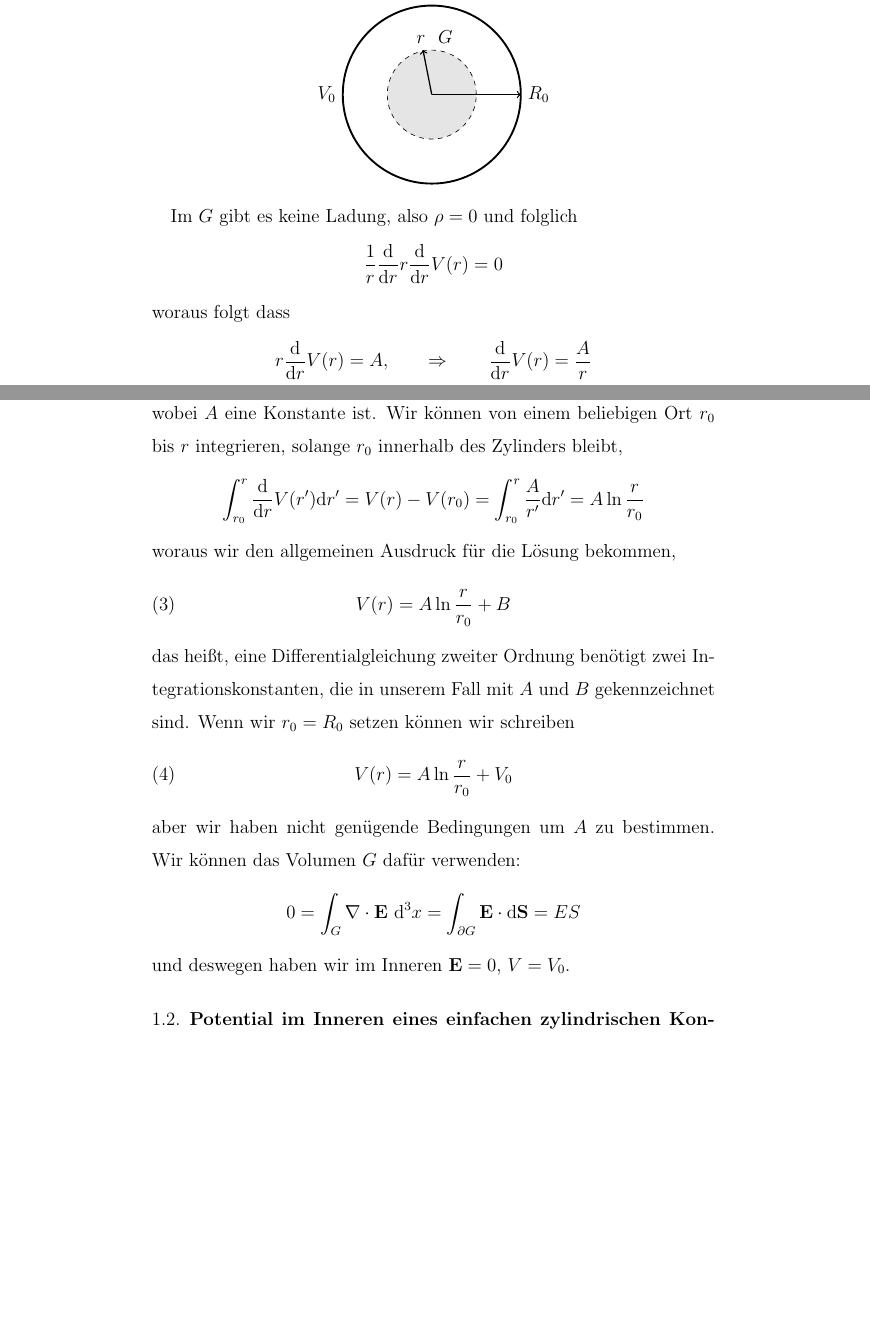
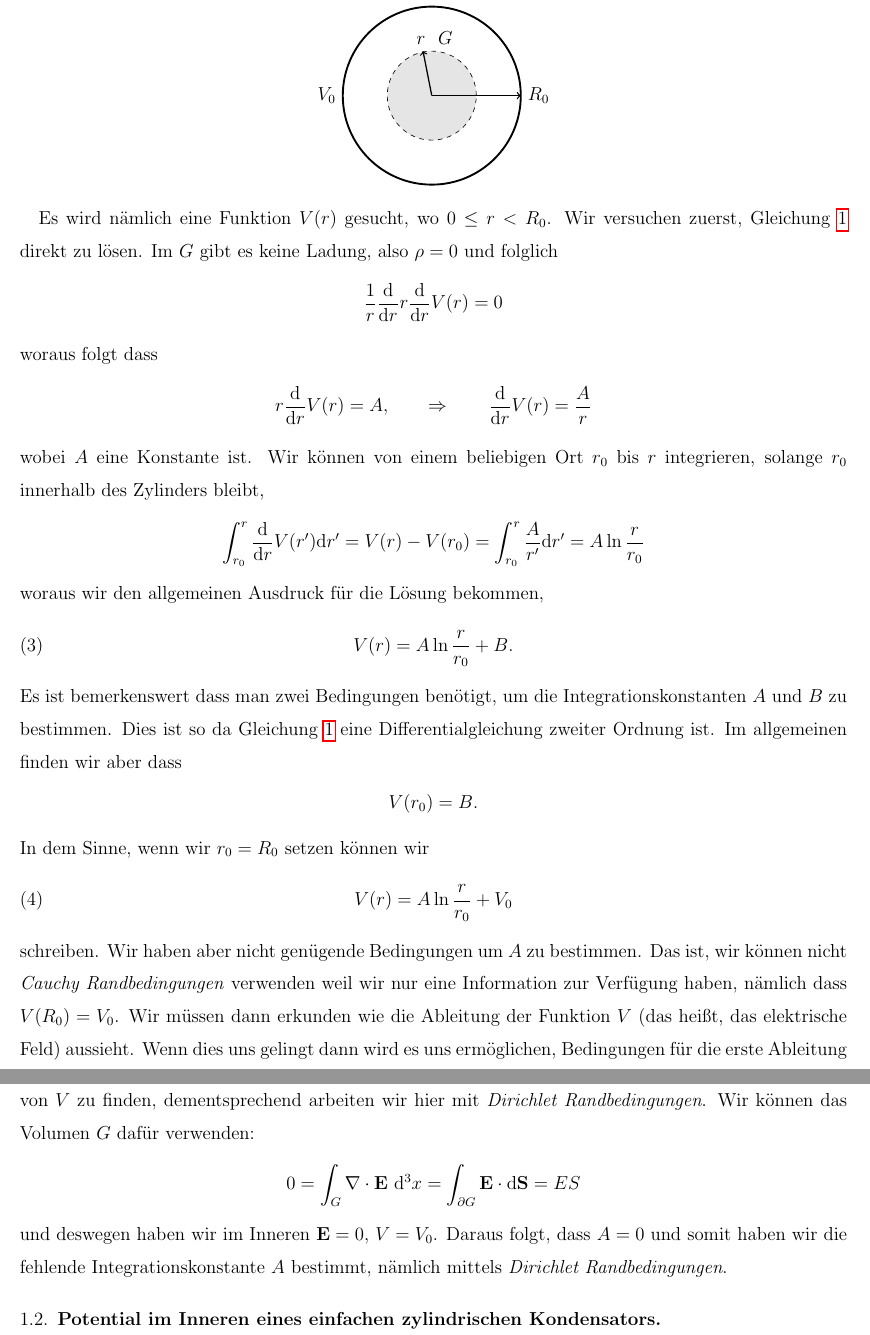
Before and after one commit to alejandrogallo/tutorium-elektrodynamik-SS-2019, a LaTeX paper (kondensator/main.tex): two parts of pages 1 and 2 of 5 before the commit and two parts of pages 2 and 3 of 4 after it, joined at a grey line, cut so that both start at the same text, the shorter picture padded with empty space. Compiled offline with pdfLaTeX.

Commit message:
Clean up platte

```diff
--- a/kondensator/main.tex
+++ b/kondensator/main.tex
@@ -10,7 +9,7 @@
 \usepackage[]{graphicx}
 \usepackage{xcolor}
 \usepackage{tikz}
-%\usepackage[margin=0.5cm]{geometry}
+\usepackage[margin=1.5cm]{geometry}
 
 \linespread{1.5}
 
@@ -57,8 +62,11 @@ Zylinder als Integrationsvolumen $ G $.
   \input{figures/simple-cylinder.tex}
 \end{center}
 
-Im $ G $ gibt es keine Ladung, also $ \rho =0 $ und folglich
-%
+Es wird nämlich eine Funktion $ V(r) $ gesucht, wo
+$ 0 \leq r < R_{0} $.
+Wir versuchen zuerst, Gleichung~\ref{eq:gauss_theorem} direkt
+zu lösen.
+Im $ G $ gibt es keine Ladung, also $ \rho =0 $ und folglich %
 \begin{align*}
   \frac{1}{r}
   \frac{\mathrm{d}}{\mathrm{d}r}
@@ -103,19 +111,36 @@ woraus wir den allgemeinen Ausdruck für die Lösung bekommen,
   A \ln \frac{r}{r_{0}}
   +
   B
+  .
 \end{equation}
 %
-das heißt, eine Differentialgleichung zweiter Ordnung benötigt
-zwei Integrationskonstanten, die in unserem Fall mit $ A $ und $ B $
-gekennzeichnet sind.
-Wenn wir $ r_{0} = R_{0}$ setzen können wir schreiben
+Es ist bemerkenswert dass man zwei Bedingungen benötigt, um die
+Integrationskonstanten $ A $ und $ B $ zu bestimmen.
+Dies ist so da
+Gleichung~\ref{eq:gauss_theorem} eine Differentialgleichung zweiter Ordnung
+ist. Im allgemeinen finden wir aber dass
+%
+\[
+  V(r_{0}) = B.
+\]
+%
+In dem Sinne, wenn wir
+$ r_{0} = R_{0}$ setzen können wir
 \begin{equation}
   V(r) =
   A \ln \frac{r}{r_{0}}
   +
   V_{0}
 \end{equation}
-aber wir haben nicht genügende Bedingungen um $ A $ zu bestimmen.
+schreiben.
+Wir haben aber nicht genügende Bedingungen um $ A $ zu bestimmen.
+Das ist, wir können nicht \textit{Cauchy Randbedingungen} verwenden
+weil wir nur eine Information zur Verfügung haben, nämlich dass
+$ V(R_{0}) = V_{0} $.
+Wir müssen dann erkunden wie die Ableitung der Funktion $ V $ (das heißt,
+das elektrische Feld) aussieht. Wenn dies uns gelingt dann wird es uns
+ermöglichen, Bedingungen für die erste Ableitung von $ V $ zu finden,
+dementsprechend arbeiten wir hier mit \textit{Dirichlet Randbedingungen}.
 Wir können das Volumen $ G $ dafür verwenden:
 %
 \begin{align*}
@@ -132,6 +157,9 @@ Wir können das Volumen $ G $ dafür verwenden:
 \end{align*}
 %
 und deswegen haben wir im Inneren $ \mathbf{E} = 0 $, $ V = V_{0} $.
+Daraus folgt, dass $ A = 0 $ und somit haben wir die fehlende
+Integrationskonstante $ A $ bestimmt, nämlich mittels \textit{Dirichlet
+Randbedingungen}.
 
 \subsection{Potential im Inneren eines einfachen zylindrischen Kondensators}
 
```
Also changed, not shown: kondensator/main.tex (9 more changed lines).
